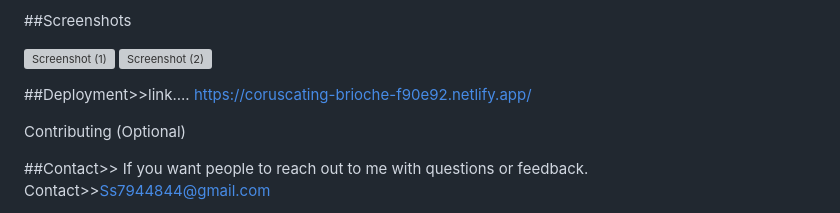
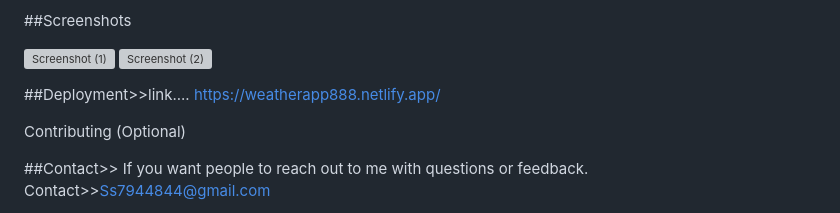
Before and after one commit to shubh9119/WeatherApp, a Markdown page: README.md, the part around the change. GitHub-like rendering; grey boxes are pictures that could not be loaded.

```diff
--- a/README.md
+++ b/README.md
@@ -70,7 +70,7 @@ Provide clear instructions on how to use your app.  Include examples if necessar
 ![Screenshot (2)](https://github.com/user-attachments/assets/df3f6d70-2cd2-4605-8cb5-6ccb04423ee4)
 
 ##Deployment>>link....
-https://coruscating-brioche-f90e92.netlify.app/
+https://weatherapp888.netlify.app/
 
 
 
```
